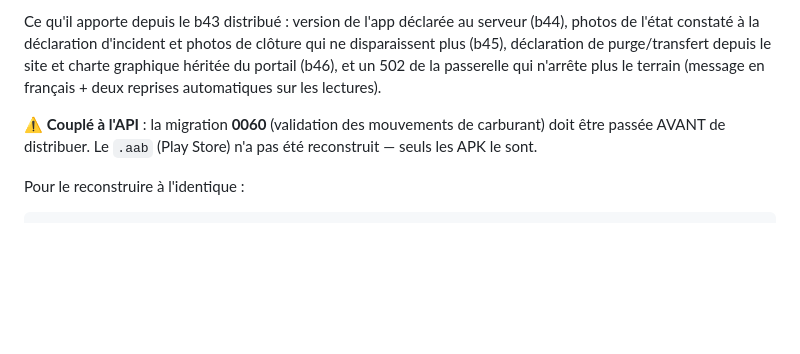
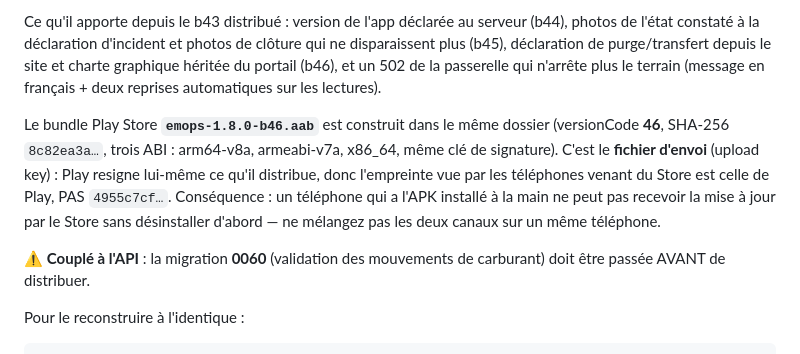
Before and after one commit to djyolesal/telecom-platform, a Markdown page: RUNBOOK-BASCULE-2026-08.md, the part around the change. Rendered like a GitHub page; blank space fills up the shorter version.

Commit message:
docs(runbook): bundle Play Store 1.8.0+46 construit (versionCode 46)
Même clé de signature que les APK ; rappel que Play resigne à la distribution,
donc les deux canaux (APK manuel / Store) ne cohabitent pas sur un téléphone.

Co-Authored-By: Claude Opus 5 <noreply@anthropic.com>

```diff
--- a/RUNBOOK-BASCULE-2026-08.md
+++ b/RUNBOOK-BASCULE-2026-08.md
@@ -402,9 +402,16 @@ qui ne disparaissent plus (b45), déclaration de purge/transfert depuis le site
 charte graphique héritée du portail (b46), et un 502 de la passerelle qui n'arrête
 plus le terrain (message en français + deux reprises automatiques sur les lectures).
 
+Le bundle Play Store **`emops-1.8.0-b46.aab`** est construit dans le même dossier
+(versionCode **46**, SHA-256 `8c82ea3a…`, trois ABI : arm64-v8a, armeabi-v7a,
+x86_64, même clé de signature). C'est le **fichier d'envoi** (upload key) : Play
+resigne lui-même ce qu'il distribue, donc l'empreinte vue par les téléphones venant
+du Store est celle de Play, PAS `4955c7cf…`. Conséquence : un téléphone qui a
+l'APK installé à la main ne peut pas recevoir la mise à jour par le Store sans
+désinstaller d'abord — ne mélangez pas les deux canaux sur un même téléphone.
+
 ⚠️ **Couplé à l'API** : la migration **0060** (validation des mouvements de
-carburant) doit être passée AVANT de distribuer. Le `.aab` (Play Store) n'a pas été
-reconstruit — seuls les APK le sont.
+carburant) doit être passée AVANT de distribuer.
 
 Pour le reconstruire à l'identique :
 
```
